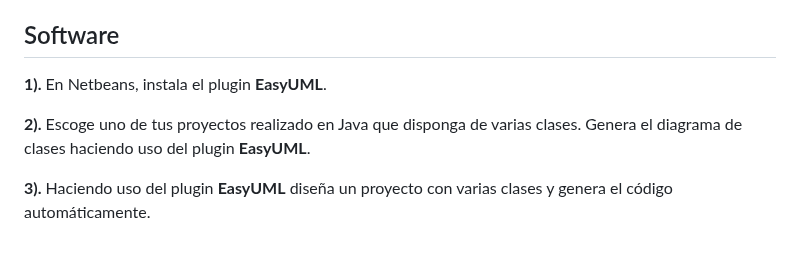
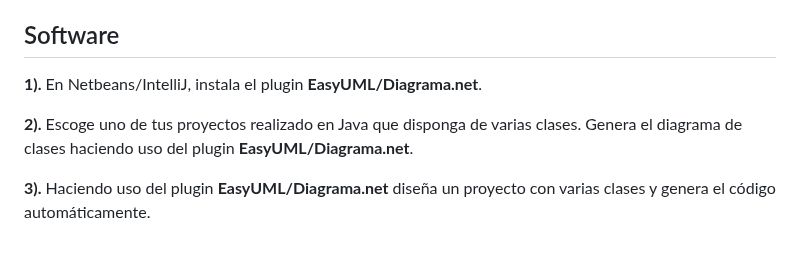
Before and after one commit to Yammy468/entornos, a Markdown page: Ejercicios_Unidad_5.md, the part around the change. Rendered like a GitHub page.

Commit message:
Cambios actualizado

```diff
--- a/Ejercicios_Unidad_5.md
+++ b/Ejercicios_Unidad_5.md
@@ -80,12 +80,12 @@ Por otro lado, UML se ha ido fomentando y aceptando como estándar desde el OMG.
 
 ## Software
 
-**1).** En Netbeans, instala el plugin **EasyUML**.
+**1).** En Netbeans/IntelliJ, instala el plugin **EasyUML/Diagrama.net**.
 
 
 
-**2).** Escoge uno de tus proyectos realizado en Java que disponga de varias clases. Genera el diagrama de clases haciendo uso del plugin **EasyUML**.
+**2).** Escoge uno de tus proyectos realizado en Java que disponga de varias clases. Genera el diagrama de clases haciendo uso del plugin **EasyUML/Diagrama.net**.
 
 
 
-**3).** Haciendo uso del plugin **EasyUML** diseña un proyecto con varias clases y genera el código automáticamente.
+**3).** Haciendo uso del plugin **EasyUML/Diagrama.net** diseña un proyecto con varias clases y genera el código automáticamente.
```
